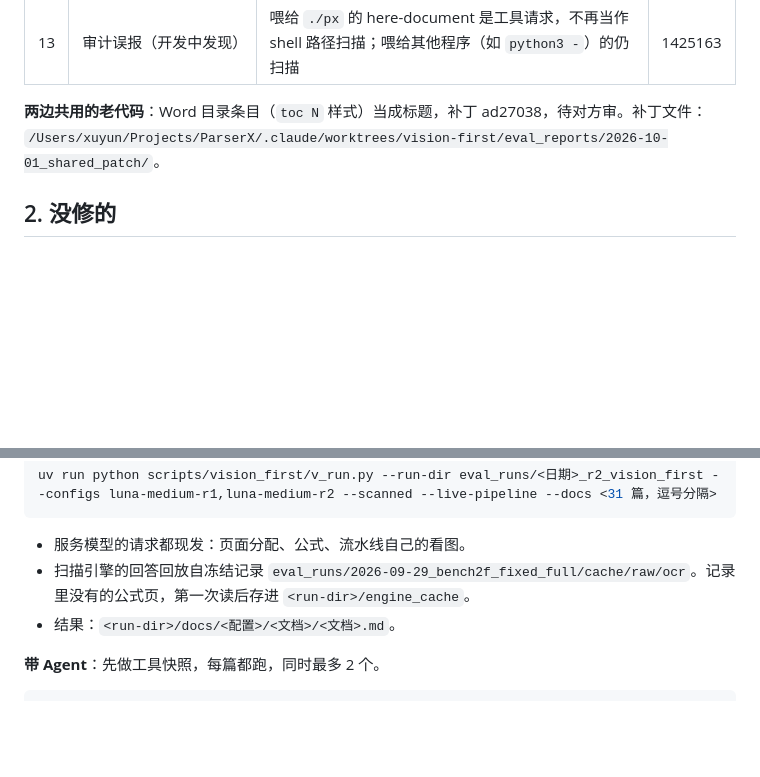
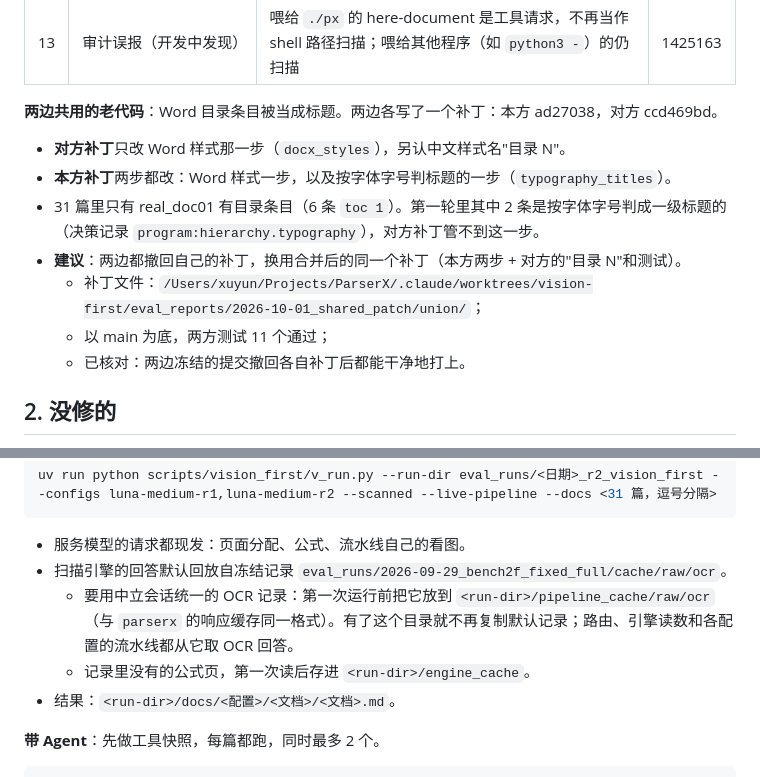
Before and after one commit to xuyungit/ParseX, a Markdown page: docs/v2_vision_first_round2_fixes.md, 2 parts joined by grey strips. Rendered like a GitHub page; blank space fills up the shorter version.

Commit message:
Round-2 fix note: the two shared toc patches and the union proposal; where a shared OCR record goes
Co-Authored-By: Claude Opus 5.5 <noreply@anthropic.com>

````diff
--- a/docs/v2_vision_first_round2_fixes.md
+++ b/docs/v2_vision_first_round2_fixes.md
@@ -24,8 +24,14 @@
 | 12 | Codex 容量失败没有退避重试 | 容量类错误：同一工作区开新会话（工作区就是检查点），最多 2 次，间隔 30 s 起；重试次数记入运行记录 | 381edcd |
 | 13 | 审计误报（开发中发现） | 喂给 `./px` 的 here-document 是工具请求，不再当作 shell 路径扫描；喂给其他程序（如 `python3 -`）的仍扫描 | 1425163 |
 
-**两边共用的老代码**：Word 目录条目（`toc N` 样式）当成标题，补丁 ad27038，待对方审。补丁文件：
-`/Users/xuyun/Projects/ParserX/.claude/worktrees/vision-first/eval_reports/2026-10-01_shared_patch/`。
+**两边共用的老代码**：Word 目录条目被当成标题。两边各写了一个补丁：本方 ad27038，对方 ccd469bd。
+- **对方补丁**只改 Word 样式那一步（`docx_styles`），另认中文样式名"目录 N"。
+- **本方补丁**两步都改：Word 样式一步，以及按字体字号判标题的一步（`typography_titles`）。
+- 31 篇里只有 real_doc01 有目录条目（6 条 `toc 1`）。第一轮里其中 2 条是按字体字号判成一级标题的（决策记录 `program:hierarchy.typography`），对方补丁管不到这一步。
+- **建议**：两边都撤回自己的补丁，换用合并后的同一个补丁（本方两步 + 对方的"目录 N"和测试）。
+  - 补丁文件：`/Users/xuyun/Projects/ParserX/.claude/worktrees/vision-first/eval_reports/2026-10-01_shared_patch/union/`；
+  - 以 main 为底，两方测试 11 个通过；
+  - 已核对：两边冻结的提交撤回各自补丁后都能干净地打上。
 
 ## 2. 没修的
 
@@ -64,7 +70,9 @@ uv run pytest -q --ignore=tests/test_live_e2e.py
 uv run python scripts/vision_first/v_run.py --run-dir eval_runs/<日期>_r2_vision_first --configs luna-medium-r1,luna-medium-r2 --scanned --live-pipeline --docs <31 篇，逗号分隔>
 ```
 - 服务模型的请求都现发：页面分配、公式、流水线自己的看图。
-- 扫描引擎的回答回放自冻结记录 `eval_runs/2026-09-29_bench2f_fixed_full/cache/raw/ocr`。记录里没有的公式页，第一次读后存进 `<run-dir>/engine_cache`。
+- 扫描引擎的回答默认回放自冻结记录 `eval_runs/2026-09-29_bench2f_fixed_full/cache/raw/ocr`。
+  - 要用中立会话统一的 OCR 记录：第一次运行前把它放到 `<run-dir>/pipeline_cache/raw/ocr`（与 `parserx` 的响应缓存同一格式）。有了这个目录就不再复制默认记录；路由、引擎读数和各配置的流水线都从它取 OCR 回答。
+  - 记录里没有的公式页，第一次读后存进 `<run-dir>/engine_cache`。
 - 结果：`<run-dir>/docs/<配置>/<文档>/<文档>.md`。
 
 **带 Agent**：先做工具快照，每篇都跑，同时最多 2 个。
````
